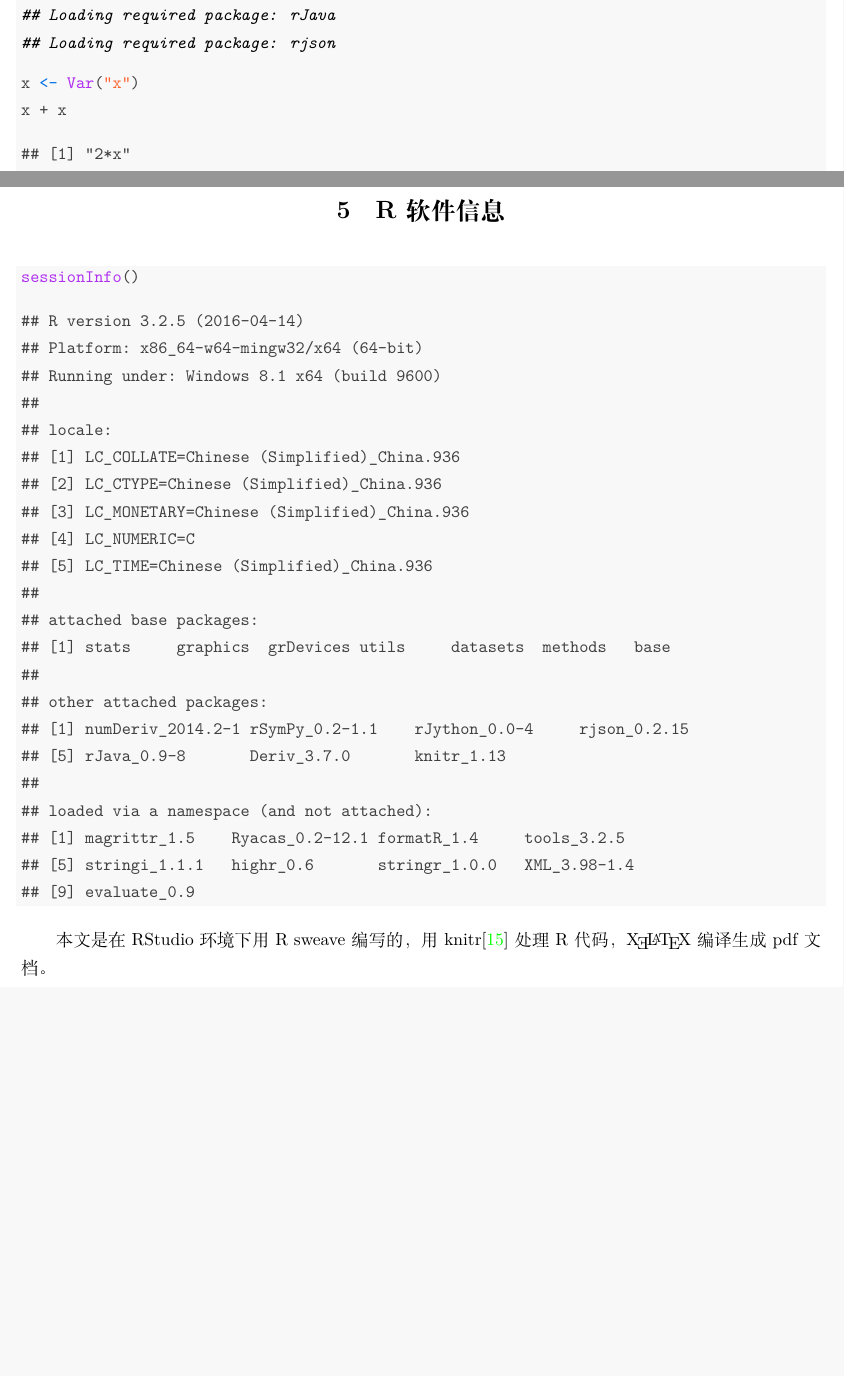
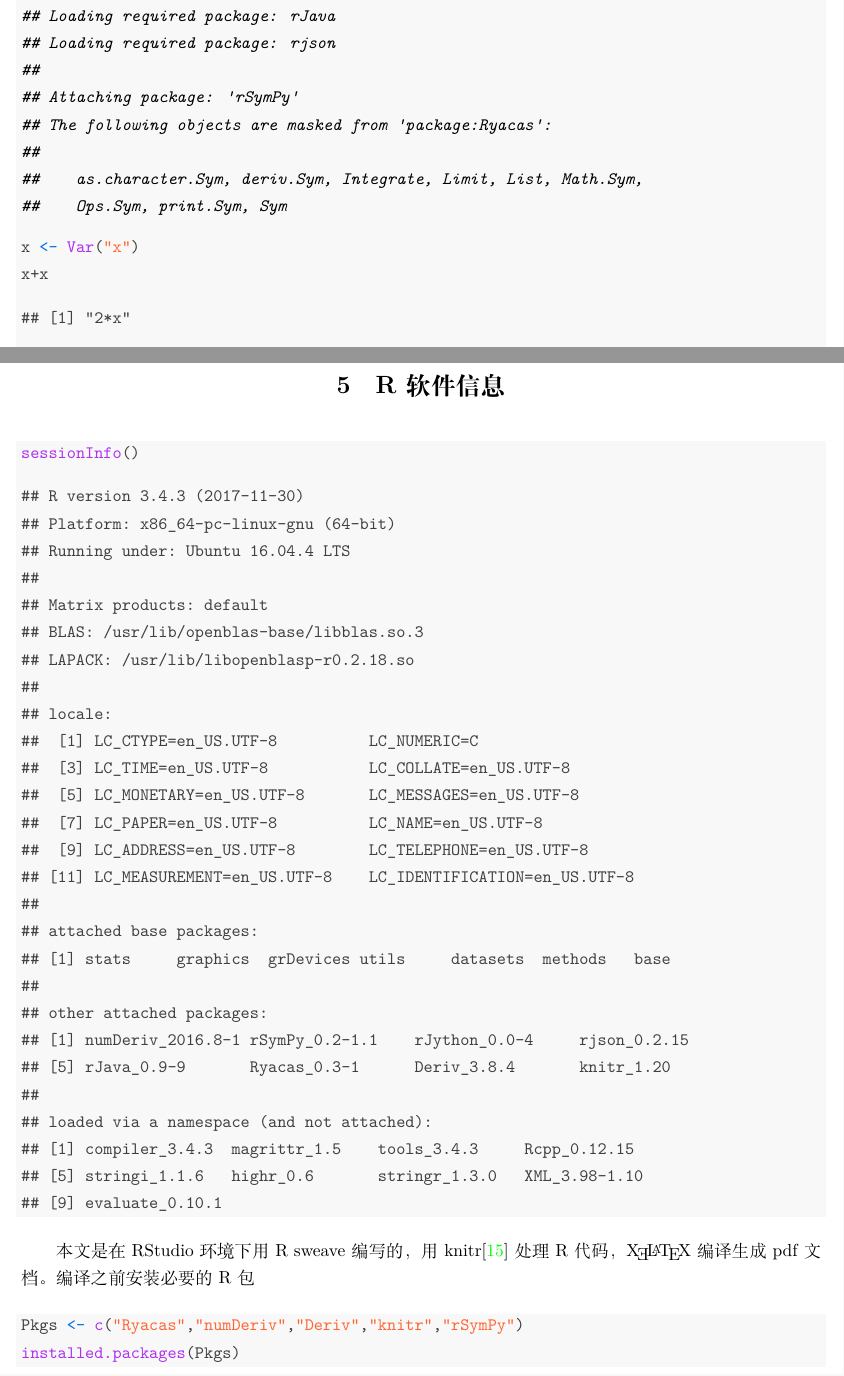
Before and after one commit to Cloud2016/Symbolic-Computing, a LaTeX document (SymbolicComputing.tex): two parts of pages 6 and 11 of 12, joined at a grey line, cut so that both start at the same text, the shorter picture padded with empty space. Compiled offline with XeLaTeX.

Commit message:
update 2018/2/25

```diff
--- a/SymbolicComputing.tex
+++ b/SymbolicComputing.tex
@@ -22,6 +22,7 @@
 \newcommand{\hlkwb}[1]{\textcolor[rgb]{0,0.439,0.902}{#1}}%
 \newcommand{\hlkwc}[1]{\textcolor[rgb]{0.188,0.941,0.314}{#1}}%
 \newcommand{\hlkwd}[1]{\textcolor[rgb]{0.69,0.188,0.941}{#1}}%
+\let\hlipl\hlkwb
 
 \usepackage{framed}
 \makeatletter
@@ -357,9 +356,13 @@ rSymPy是Python的符号计算库SymPy的R接口
 
 {\ttfamily\noindent\itshape\color{messagecolor}{\#\# Loading required package: rJava}}
 
-{\ttfamily\noindent\itshape\color{messagecolor}{\#\# Loading required package: rjson}}\begin{alltt}
+{\ttfamily\noindent\itshape\color{messagecolor}{\#\# Loading required package: rjson}}
+
+{\ttfamily\noindent\itshape\color{messagecolor}{\#\# \\\#\# Attaching package: 'rSymPy'}}
+
+{\ttfamily\noindent\itshape\color{messagecolor}{\#\# The following objects are masked from 'package:Ryacas':\\\#\# \\\#\#\ \ \ \  as.character.Sym, deriv.Sym, Integrate, Limit, List, Math.Sym,\\\#\#\ \ \ \  Ops.Sym, print.Sym, Sym}}\begin{alltt}
 \hlstd{x} \hlkwb{<-} \hlkwd{Var}\hlstd{(}\hlstr{"x"}\hlstd{)}
-\hlstd{x} \hlopt{+} \hlstd{x}
+\hlstd{x}\hlopt{+}\hlstd{x}
 \end{alltt}
 \begin{verbatim}
 ## [1] "2*x"
@@ -592,40 +604,57 @@ rSymPy是Python的符号计算库SymPy的R接口
   \item 除了数值优化还有做概率优化的R包，如仅遗传算法就有GA \cite{R-GA}， gafit \cite{R-gafit}，galts \cite{R-galts}， mcga \cite{R-mcga}， rgenoud \cite{R-rgenoud}，gaoptim \cite{R-gaoptim}， genalg \cite{R-genalg}等R包，这方面的最新成果参考文献 \cite{2016arXiv160501931S}。
 \end{enumerate}
 
-% \newpage
+
 \section{R软件信息}
+
 \begin{knitrout}
 \definecolor{shadecolor}{rgb}{0.973, 0.973, 0.973}\color{fgcolor}\begin{kframe}
 \begin{alltt}
 \hlkwd{sessionInfo}\hlstd{()}
 \end{alltt}
 \begin{verbatim}
-## R version 3.2.5 (2016-04-14)
-## Platform: x86_64-w64-mingw32/x64 (64-bit)
-## Running under: Windows 8.1 x64 (build 9600)
+## R version 3.4.3 (2017-11-30)
+## Platform: x86_64-pc-linux-gnu (64-bit)
+## Running under: Ubuntu 16.04.4 LTS
+##
+## Matrix products: default
+## BLAS: /usr/lib/openblas-base/libblas.so.3
+## LAPACK: /usr/lib/libopenblasp-r0.2.18.so
 ##
 ## locale:
-## [1] LC_COLLATE=Chinese (Simplified)_China.936
-## [2] LC_CTYPE=Chinese (Simplified)_China.936
-## [3] LC_MONETARY=Chinese (Simplified)_China.936
-## [4] LC_NUMERIC=C
-## [5] LC_TIME=Chinese (Simplified)_China.936
+##  [1] LC_CTYPE=en_US.UTF-8          LC_NUMERIC=C
+##  [3] LC_TIME=en_US.UTF-8           LC_COLLATE=en_US.UTF-8
+##  [5] LC_MONETARY=en_US.UTF-8       LC_MESSAGES=en_US.UTF-8
+##  [7] LC_PAPER=en_US.UTF-8          LC_NAME=en_US.UTF-8
+##  [9] LC_ADDRESS=en_US.UTF-8        LC_TELEPHONE=en_US.UTF-8
+## [11] LC_MEASUREMENT=en_US.UTF-8    LC_IDENTIFICATION=en_US.UTF-8
 ##
 ## attached base packages:
 ## [1] stats     graphics  grDevices utils     datasets  methods   base
 ##
 ## other attached packages:
-## [1] numDeriv_2014.2-1 rSymPy_0.2-1.1    rJython_0.0-4     rjson_0.2.15
-## [5] rJava_0.9-8       Deriv_3.7.0       knitr_1.13
+## [1] numDeriv_2016.8-1 rSymPy_0.2-1.1    rJython_0.0-4     rjson_0.2.15
+## [5] rJava_0.9-9       Ryacas_0.3-1      Deriv_3.8.4       knitr_1.20
 ##
 ## loaded via a namespace (and not attached):
-## [1] magrittr_1.5    Ryacas_0.2-12.1 formatR_1.4     tools_3.2.5
-## [5] stringi_1.1.1   highr_0.6       stringr_1.0.0   XML_3.98-1.4
-## [9] evaluate_0.9
+## [1] compiler_3.4.3  magrittr_1.5    tools_3.4.3     Rcpp_0.12.15
+## [5] stringi_1.1.6   highr_0.6       stringr_1.3.0   XML_3.98-1.10
+## [9] evaluate_0.10.1
 \end{verbatim}
 \end{kframe}
 \end{knitrout}
-本文是在RStudio环境下用R sweave编写的，用knitr\cite{R-knitr}处理R代码，\XeLaTeX{}编译生成pdf文档。
+
+本文是在RStudio环境下用R sweave编写的，用knitr\cite{R-knitr}处理R代码，\XeLaTeX{}编译生成pdf文档。 编译之前安装必要的R包
+
+\begin{knitrout}
+\definecolor{shadecolor}{rgb}{0.973, 0.973, 0.973}\color{fgcolor}\begin{kframe}
+\begin{alltt}
+\hlstd{Pkgs} \hlkwb{<-} \hlkwd{c}\hlstd{(}\hlstr{"Ryacas"}\hlstd{,}\hlstr{"numDeriv"}\hlstd{,}\hlstr{"Deriv"}\hlstd{,}\hlstr{"knitr"}\hlstd{,}\hlstr{"rSymPy"}\hlstd{)}
+\hlkwd{installed.packages}\hlstd{(Pkgs)}
+\end{alltt}
+\end{kframe}
+\end{knitrout}
+
 
 \renewcommand\refname{参考文献}
 \bibliographystyle{unsrt}
```
Also changed, not shown: SymbolicComputing-concordance.tex (+4 -4 lines), SymbolicComputing-update.pdf (added), SymbolicComputing.tex (73 more changed lines), 5 other files. Lines whose indentation alone changed are shown as unchanged.
